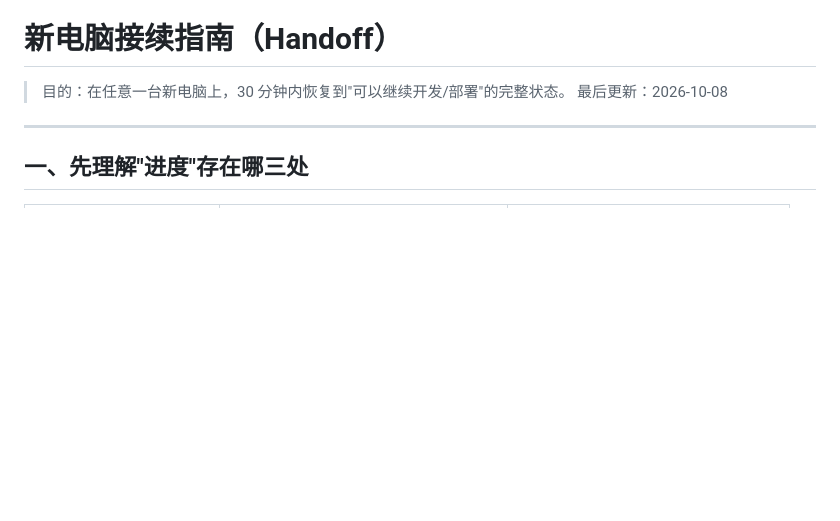
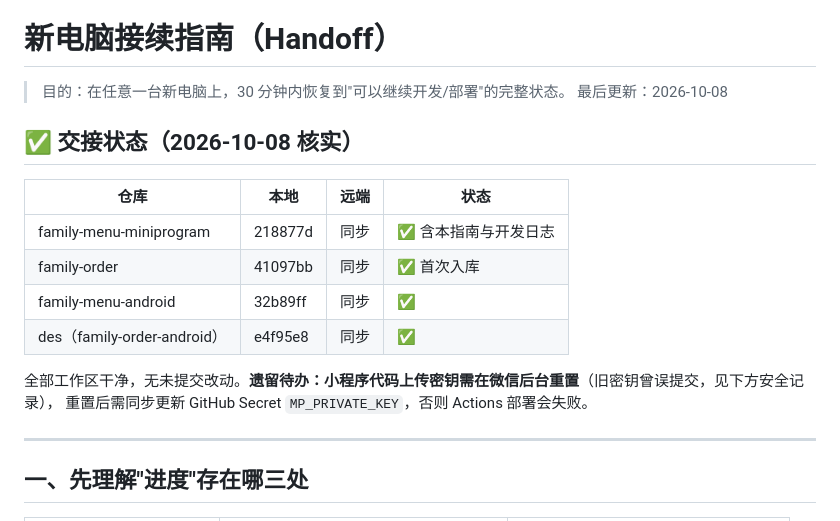
Before and after one commit to des1022/family-menu-miniprogram, a Markdown page: docs/新电脑接续指南.md, the part around the change. GitHub-like rendering; blank space fills up the shorter version.

Commit message:
docs: 接续指南补充交接状态核实与密钥重置待办

```diff
--- a/docs/新电脑接续指南.md
+++ b/docs/新电脑接续指南.md
@@ -2,6 +2,18 @@
 
 > 目的：在任意一台新电脑上，30 分钟内恢复到"可以继续开发/部署"的完整状态。
 > 最后更新：2026-10-08
+
+## ✅ 交接状态（2026-10-08 核实）
+
+| 仓库 | 本地 | 远端 | 状态 |
+| --- | --- | --- | --- |
+| family-menu-miniprogram | 218877d | 同步 | ✅ 含本指南与开发日志 |
+| family-order | 41097bb | 同步 | ✅ 首次入库 |
+| family-menu-android | 32b89ff | 同步 | ✅ |
+| des（family-order-android） | e4f95e8 | 同步 | ✅ |
+
+全部工作区干净，无未提交改动。**遗留待办：小程序代码上传密钥需在微信后台重置**（旧密钥曾误提交，见下方安全记录），
+重置后需同步更新 GitHub Secret `MP_PRIVATE_KEY`，否则 Actions 部署会失败。
 
 ---
 
```
